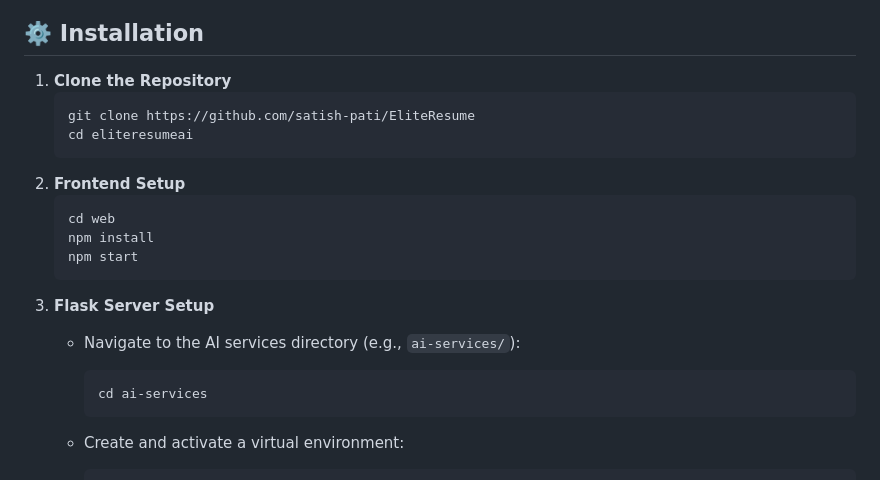
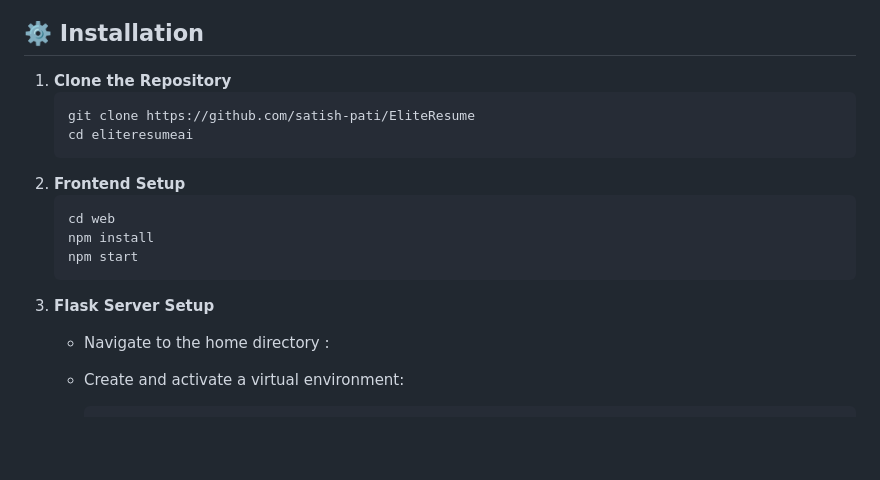
Before and after one commit to satish-pati/EliteResume, a Markdown page: README.md, the part around the change. Drawn GitHub-style; blank space fills up the shorter version.

````diff
--- a/README.md
+++ b/README.md
@@ -60,7 +60,7 @@
 ## ⚙️ Installation
 
 1. **Clone the Repository**
-   ```bash
+    ```bash
    git clone https://github.com/satish-pati/EliteResume
    cd eliteresumeai
    ```
@@ -71,11 +71,7 @@
    npm start
    ```
 3. **Flask Server Setup**
-   - Navigate to the AI services directory (e.g., `ai-services/`):
-     ```bash
-     cd ai-services
-     ```
-
+   - Navigate to the home directory :
    - Create and activate a virtual environment:
      ```bash
      # For Linux/macOS
````
